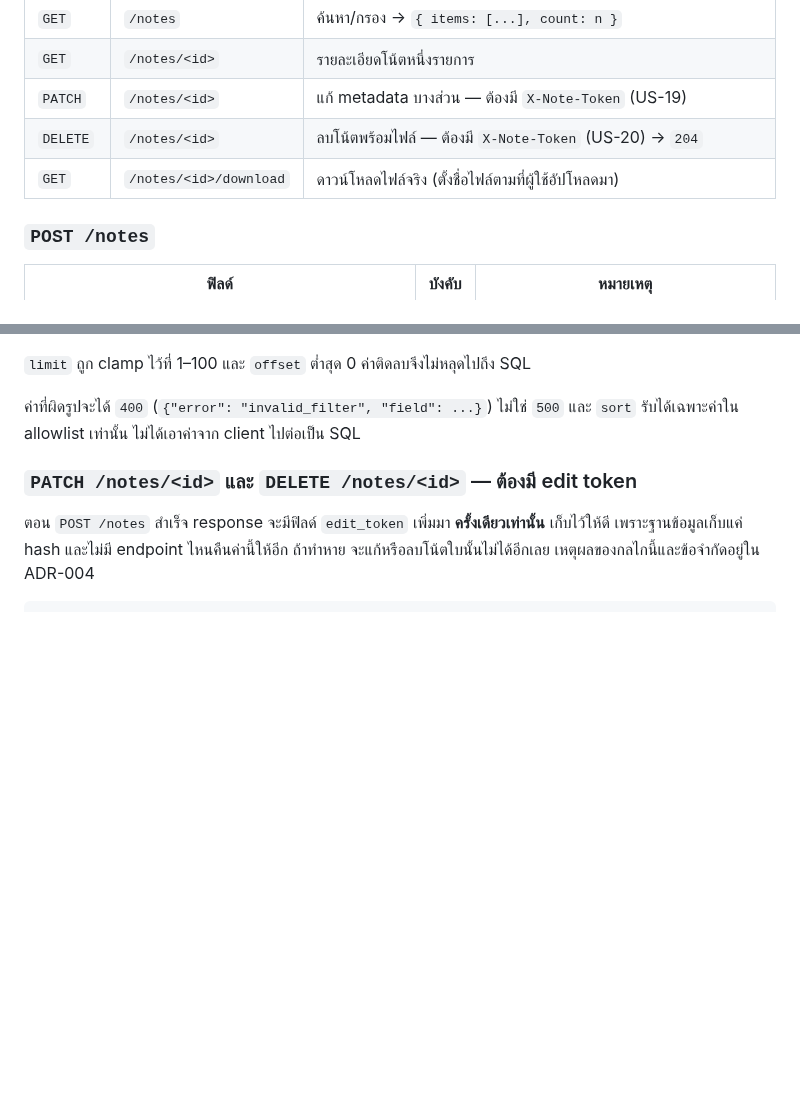
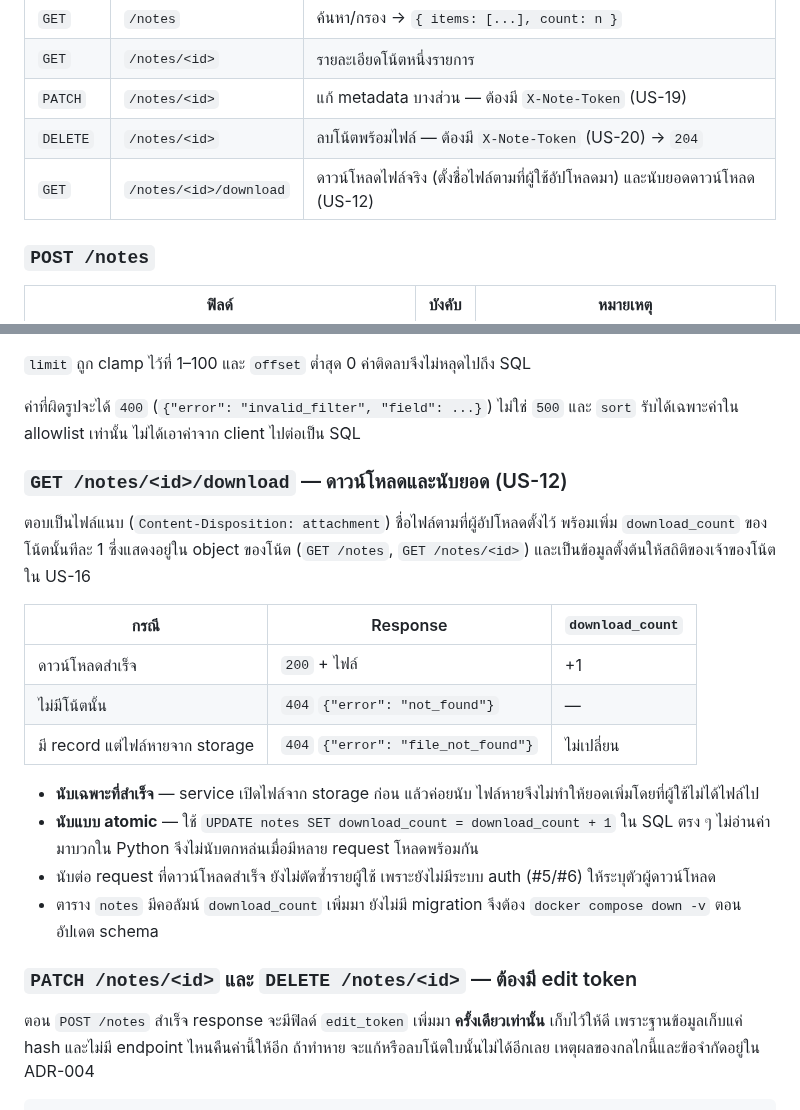
Before and after one commit to Software-Engineering-Concepts-2026/se-sec2-team-05, a Markdown page: services/notes-service/README.md, 2 parts joined by grey strips. Drawn GitHub-style; blank space fills up the shorter version.

Commit message:
docs(notes)edit document  download_count  and AI usage log

```diff
--- a/services/notes-service/README.md
+++ b/services/notes-service/README.md
@@ -36,7 +36,7 @@ NOTES_STORAGE_DIR=./data python services/notes-service/app.py
 | `GET` | `/notes/<id>` | รายละเอียดโน้ตหนึ่งรายการ |
 | `PATCH` | `/notes/<id>` | แก้ metadata บางส่วน — ต้องมี `X-Note-Token` (US-19) |
 | `DELETE` | `/notes/<id>` | ลบโน้ตพร้อมไฟล์ — ต้องมี `X-Note-Token` (US-20) → `204` |
-| `GET` | `/notes/<id>/download` | ดาวน์โหลดไฟล์จริง (ตั้งชื่อไฟล์ตามที่ผู้ใช้อัปโหลดมา) |
+| `GET` | `/notes/<id>/download` | ดาวน์โหลดไฟล์จริง (ตั้งชื่อไฟล์ตามที่ผู้ใช้อัปโหลดมา) และนับยอดดาวน์โหลด (US-12) |
 
 ### `POST /notes`
 
@@ -71,6 +71,24 @@ request ที่ใหญ่เกิน 21 MB (ไฟล์ 20 MB + ที่
 
 ค่าที่ผิดรูปจะได้ `400` (`{"error": "invalid_filter", "field": ...}`) ไม่ใช่ `500`
 และ `sort` รับได้เฉพาะค่าใน allowlist เท่านั้น ไม่ได้เอาค่าจาก client ไปต่อเป็น SQL
+
+### `GET /notes/<id>/download` — ดาวน์โหลดและนับยอด (US-12)
+
+ตอบเป็นไฟล์แนบ (`Content-Disposition: attachment`) ชื่อไฟล์ตามที่ผู้อัปโหลดตั้งไว้
+พร้อมเพิ่ม `download_count` ของโน้ตนั้นทีละ 1 ซึ่งแสดงอยู่ใน object ของโน้ต (`GET /notes`, `GET /notes/<id>`)
+และเป็นข้อมูลตั้งต้นให้สถิติของเจ้าของโน้ตใน US-16
+
+| กรณี | Response | `download_count` |
+| --- | --- | --- |
+| ดาวน์โหลดสำเร็จ | `200` + ไฟล์ | +1 |
+| ไม่มีโน้ตนั้น | `404` `{"error": "not_found"}` | — |
+| มี record แต่ไฟล์หายจาก storage | `404` `{"error": "file_not_found"}` | ไม่เปลี่ยน |
+
+- **นับเฉพาะที่สำเร็จ** — service เปิดไฟล์จาก storage ก่อน แล้วค่อยนับ ไฟล์หายจึงไม่ทำให้ยอดเพิ่มโดยที่ผู้ใช้ไม่ได้ไฟล์ไป
+- **นับแบบ atomic** — ใช้ `UPDATE notes SET download_count = download_count + 1` ใน SQL ตรง ๆ
+  ไม่อ่านค่ามาบวกใน Python จึงไม่นับตกหล่นเมื่อมีหลาย request โหลดพร้อมกัน
+- นับต่อ request ที่ดาวน์โหลดสำเร็จ ยังไม่ตัดซ้ำรายผู้ใช้ เพราะยังไม่มีระบบ auth (#5/#6) ให้ระบุตัวผู้ดาวน์โหลด
+- ตาราง `notes` มีคอลัมน์ `download_count` เพิ่มมา ยังไม่มี migration จึงต้อง `docker compose down -v` ตอนอัปเดต schema
 
 ### `PATCH /notes/<id>` และ `DELETE /notes/<id>` — ต้องมี edit token
 
```
Also changed, not shown: AI_USAGE.md (+5 -4 lines), docs/testing/readme.md (+5 -0 lines).
